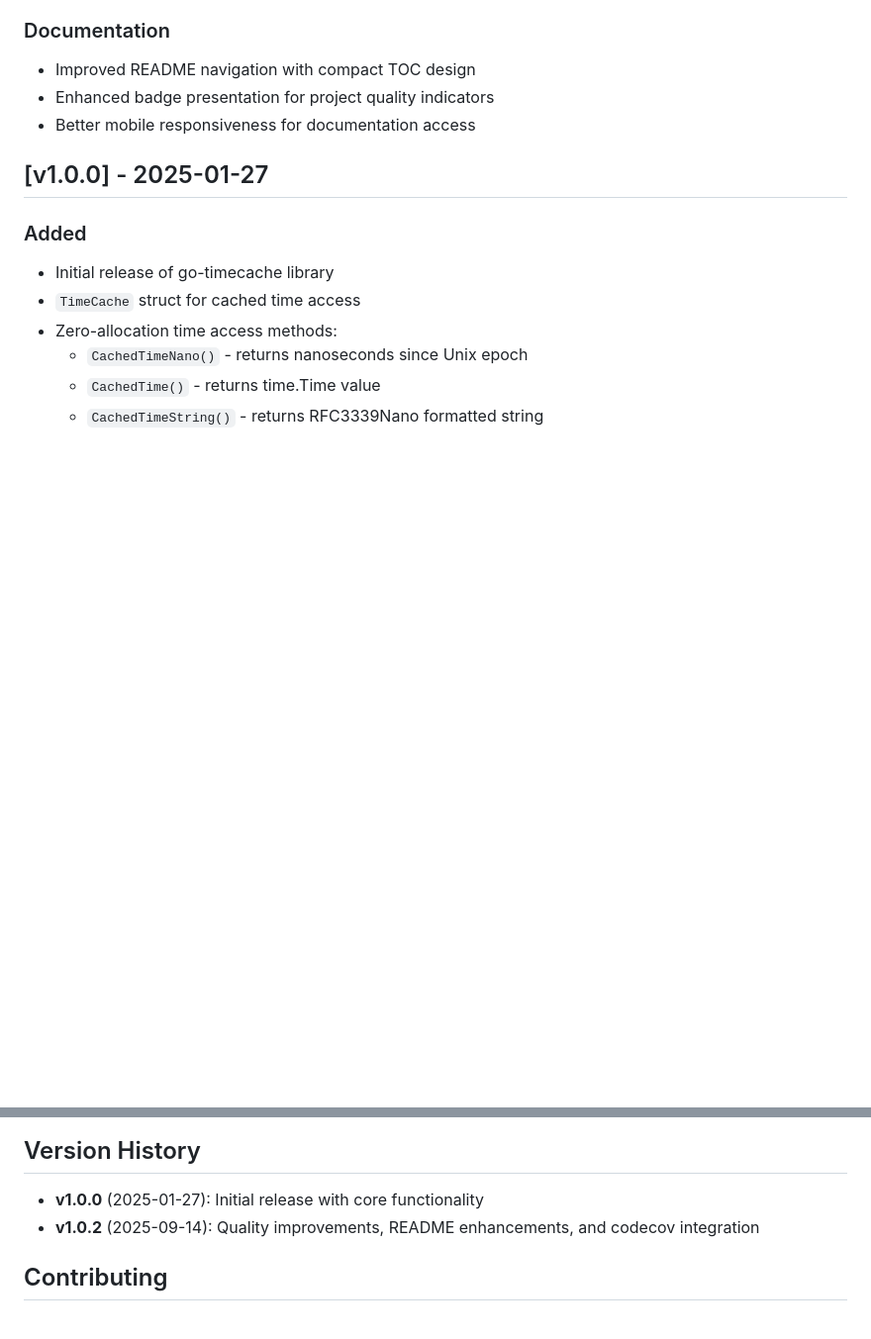
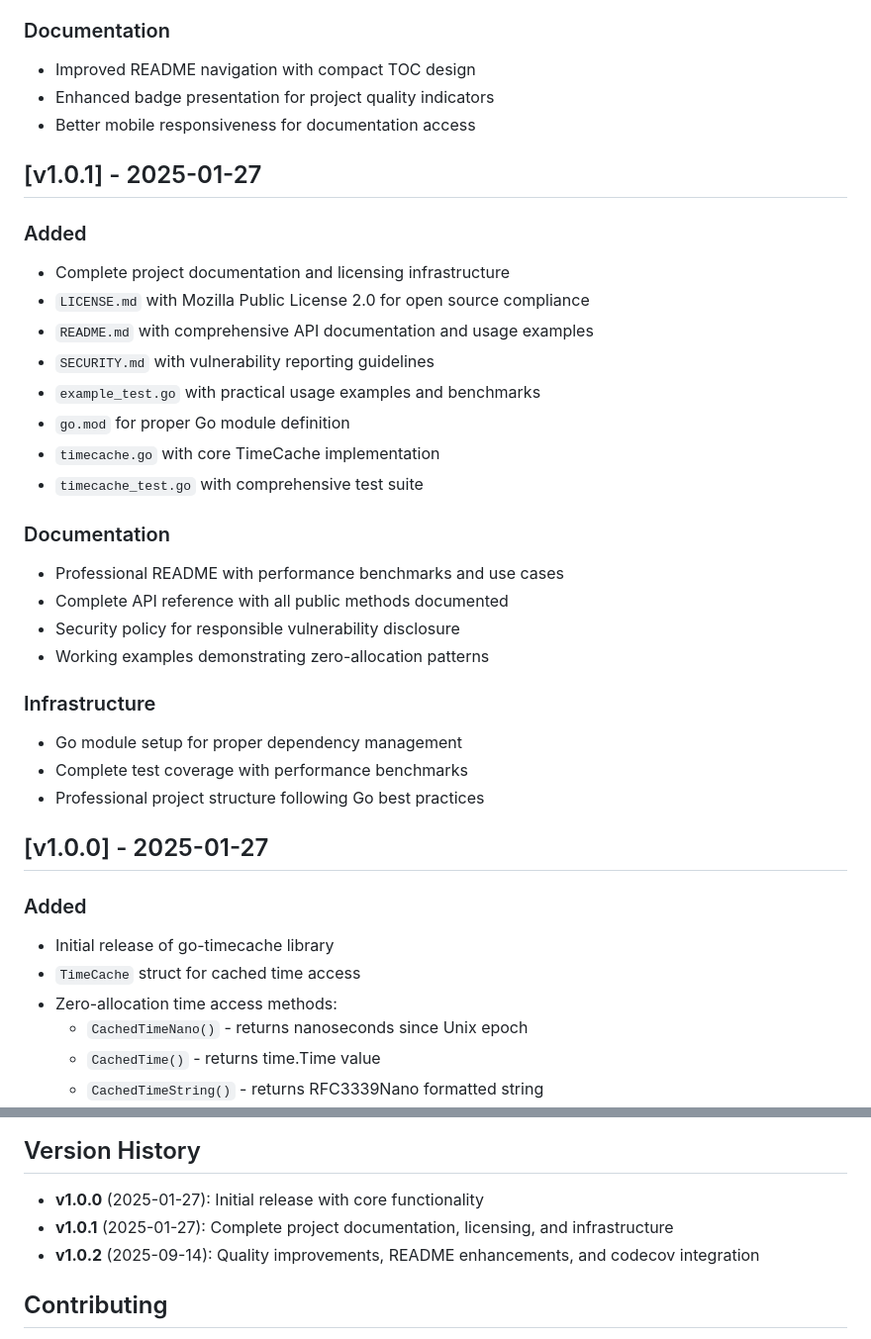
Before and after one commit to agilira/go-timecache, a Markdown page: CHANGELOG.md, 2 parts joined by grey strips. Shown at 99% size. GitHub-like rendering; blank space fills up the shorter version.

Commit message:
docs: add missing v1.0.1 entry to changelog
- Added comprehensive documentation of v1.0.1 release
- Documented addition of LICENSE.md, README.md, SECURITY.md
- Included infrastructure setup (go.mod, tests, examples)
- Updated version history for completeness

```diff
--- a/CHANGELOG.md
+++ b/CHANGELOG.md
@@ -32,6 +32,29 @@ and this project adheres to [Semantic Versioning](https://semver.org/spec/v2.0.0
 - Improved README navigation with compact TOC design
 - Enhanced badge presentation for project quality indicators
 - Better mobile responsiveness for documentation access
+
+## [v1.0.1] - 2025-01-27
+
+### Added
+- Complete project documentation and licensing infrastructure
+- `LICENSE.md` with Mozilla Public License 2.0 for open source compliance
+- `README.md` with comprehensive API documentation and usage examples
+- `SECURITY.md` with vulnerability reporting guidelines
+- `example_test.go` with practical usage examples and benchmarks
+- `go.mod` for proper Go module definition
+- `timecache.go` with core TimeCache implementation
+- `timecache_test.go` with comprehensive test suite
+
+### Documentation
+- Professional README with performance benchmarks and use cases
+- Complete API reference with all public methods documented
+- Security policy for responsible vulnerability disclosure
+- Working examples demonstrating zero-allocation patterns
+
+### Infrastructure
+- Go module setup for proper dependency management
+- Complete test coverage with performance benchmarks
+- Professional project structure following Go best practices
 
 ## [v1.0.0] - 2025-01-27
 
@@ -71,6 +94,7 @@ and this project adheres to [Semantic Versioning](https://semver.org/spec/v2.0.0
 ## Version History
 
 - **v1.0.0** (2025-01-27): Initial release with core functionality
+- **v1.0.1** (2025-01-27): Complete project documentation, licensing, and infrastructure
 - **v1.0.2** (2025-09-14): Quality improvements, README enhancements, and codecov integration
 
 ## Contributing
```
